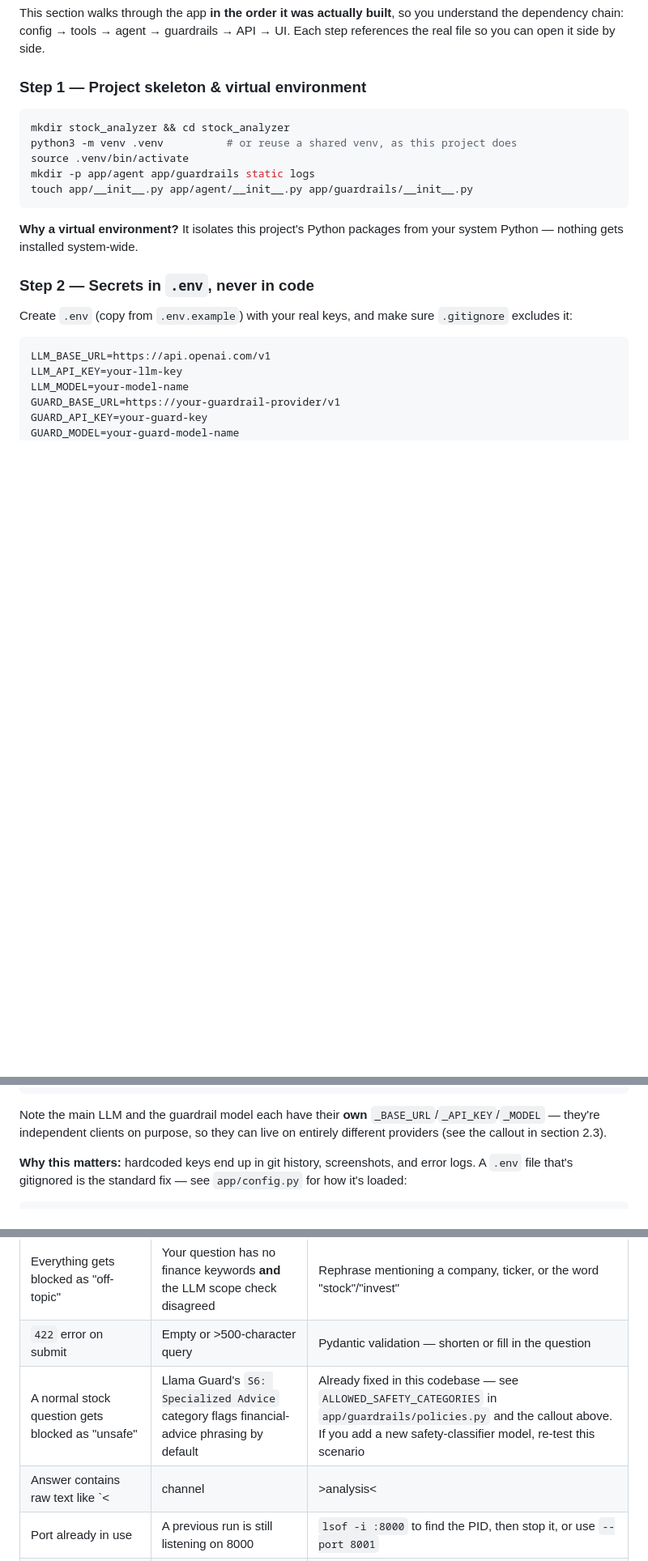
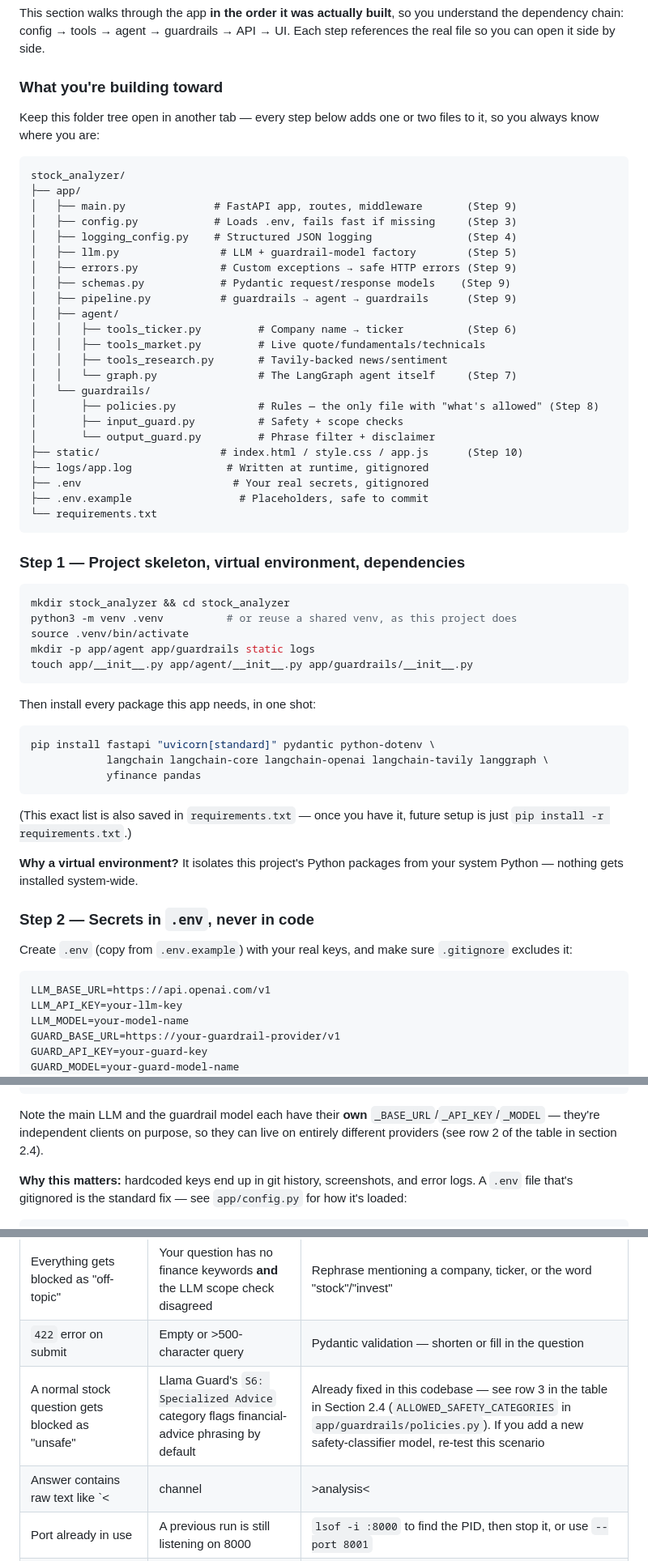
Before and after one commit to varunchach/stock_analyzer_agent, a Markdown page: README.md, 3 parts joined by grey strips. Shown at 81% size. Drawn GitHub-style; blank space fills up the shorter version.

````diff
--- a/README.md
+++ b/README.md
@@ -182,7 +157,38 @@ so you understand the dependency chain: config → tools → agent → guardrail
 → API → UI. Each step references the real file so you can open it side by
 side.
 
-### Step 1 — Project skeleton & virtual environment
+### What you're building toward
+
+Keep this folder tree open in another tab — every step below adds one or
+two files to it, so you always know where you are:
+
+```
+stock_analyzer/
+├── app/
+│   ├── main.py              # FastAPI app, routes, middleware       (Step 9)
+│   ├── config.py            # Loads .env, fails fast if missing     (Step 3)
+│   ├── logging_config.py    # Structured JSON logging               (Step 4)
+│   ├── llm.py                # LLM + guardrail-model factory        (Step 5)
+│   ├── errors.py             # Custom exceptions → safe HTTP errors (Step 9)
+│   ├── schemas.py            # Pydantic request/response models    (Step 9)
+│   ├── pipeline.py           # guardrails → agent → guardrails      (Step 9)
+│   ├── agent/
+│   │   ├── tools_ticker.py         # Company name → ticker          (Step 6)
+│   │   ├── tools_market.py         # Live quote/fundamentals/technicals
+│   │   ├── tools_research.py       # Tavily-backed news/sentiment
+│   │   └── graph.py                # The LangGraph agent itself     (Step 7)
+│   └── guardrails/
+│       ├── policies.py             # Rules — the only file with "what's allowed" (Step 8)
+│       ├── input_guard.py          # Safety + scope checks
+│       └── output_guard.py         # Phrase filter + disclaimer
+├── static/                   # index.html / style.css / app.js      (Step 10)
+├── logs/app.log               # Written at runtime, gitignored
+├── .env                        # Your real secrets, gitignored
+├── .env.example                 # Placeholders, safe to commit
+└── requirements.txt
+```
+
+### Step 1 — Project skeleton, virtual environment, dependencies
 
 ```bash
 mkdir stock_analyzer && cd stock_analyzer
@@ -191,6 +197,17 @@ source .venv/bin/activate
 mkdir -p app/agent app/guardrails static logs
 touch app/__init__.py app/agent/__init__.py app/guardrails/__init__.py
 ```
+
+Then install every package this app needs, in one shot:
+
+```bash
+pip install fastapi "uvicorn[standard]" pydantic python-dotenv \
+            langchain langchain-core langchain-openai langchain-tavily langgraph \
+            yfinance pandas
+```
+
+(This exact list is also saved in `requirements.txt` — once you have it,
+future setup is just `pip install -r requirements.txt`.)
 
 **Why a virtual environment?** It isolates this project's Python packages
 from your system Python — nothing gets installed system-wide.
@@ -213,7 +230,8 @@ LANGSMITH_TRACING=false
 
 Note the main LLM and the guardrail model each have their **own**
 `_BASE_URL`/`_API_KEY`/`_MODEL` — they're independent clients on purpose, so
-they can live on entirely different providers (see the callout in section 2.3).
+they can live on entirely different providers (see row 2 of the table in
+section 2.4).
 
 **Why this matters:** hardcoded keys end up in git history, screenshots, and
 error logs. A `.env` file that's gitignored is the standard fix — see
@@ -563,8 +609,8 @@ useful for spotting a runaway loop or an unexpectedly expensive query:
 | Requests hang for a long time | LLM/Tavily is genuinely working — a full analysis calls 5-6 tools sequentially | Normal; usually 15-30 seconds. Watch the "Agent activity" panel for progress |
 | Everything gets blocked as "off-topic" | Your question has no finance keywords **and** the LLM scope check disagreed | Rephrase mentioning a company, ticker, or the word "stock"/"invest" |
 | `422` error on submit | Empty or >500-character query | Pydantic validation — shorten or fill in the question |
-| A normal stock question gets blocked as "unsafe" | Llama Guard's `S6: Specialized Advice` category flags financial-advice phrasing by default | Already fixed in this codebase — see `ALLOWED_SAFETY_CATEGORIES` in `app/guardrails/policies.py` and the callout above. If you add a new safety-classifier model, re-test this scenario |
-| Answer contains raw text like `<|channel|>analysis<|message|>...` with fabricated numbers | The underlying model occasionally leaks its internal "harmony" chat-template format instead of a real tool call — see the callout below | Already fixed — `app/pipeline.py` detects this and automatically retries (`MAX_AGENT_RETRIES` in `policies.py`) before ever showing it to the user |
+| A normal stock question gets blocked as "unsafe" | Llama Guard's `S6: Specialized Advice` category flags financial-advice phrasing by default | Already fixed in this codebase — see row 3 in the table in Section 2.4 (`ALLOWED_SAFETY_CATEGORIES` in `app/guardrails/policies.py`). If you add a new safety-classifier model, re-test this scenario |
+| Answer contains raw text like `<|channel|>analysis<|message|>...` with fabricated numbers | The underlying model occasionally leaks its internal "harmony" chat-template format instead of a real tool call — see row 1 in Section 2.4 | Already fixed — `app/pipeline.py` detects this and automatically retries (`MAX_AGENT_RETRIES` in `policies.py`) before ever showing it to the user |
 | Port already in use | A previous run is still listening on 8000 | `lsof -i :8000` to find the PID, then stop it, or use `--port 8001` |
 | Browser shows blank page | Server not running, or wrong port | Confirm the terminal shows `Application startup complete` and you're on the same port |
 
````
Also changed, not shown: other parts of README.md (+40 -37 lines).
